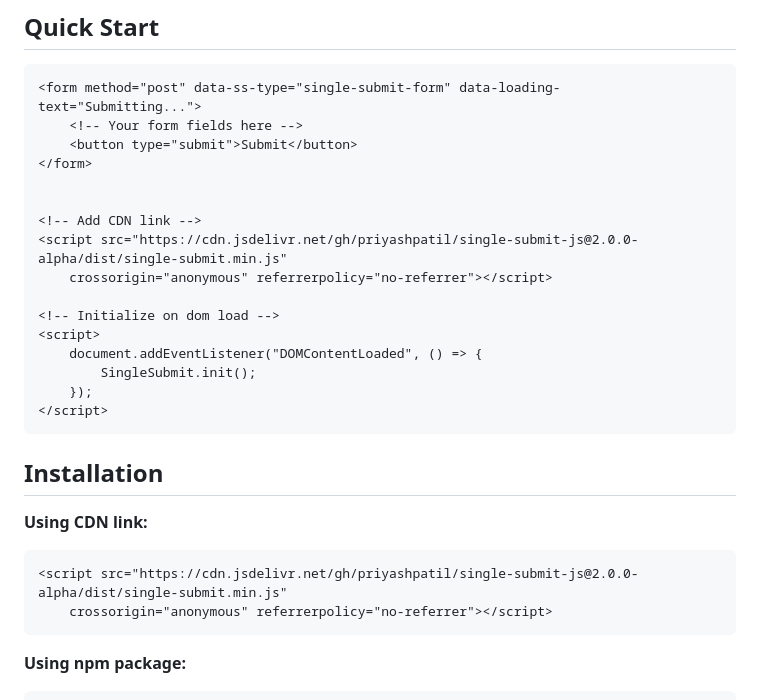
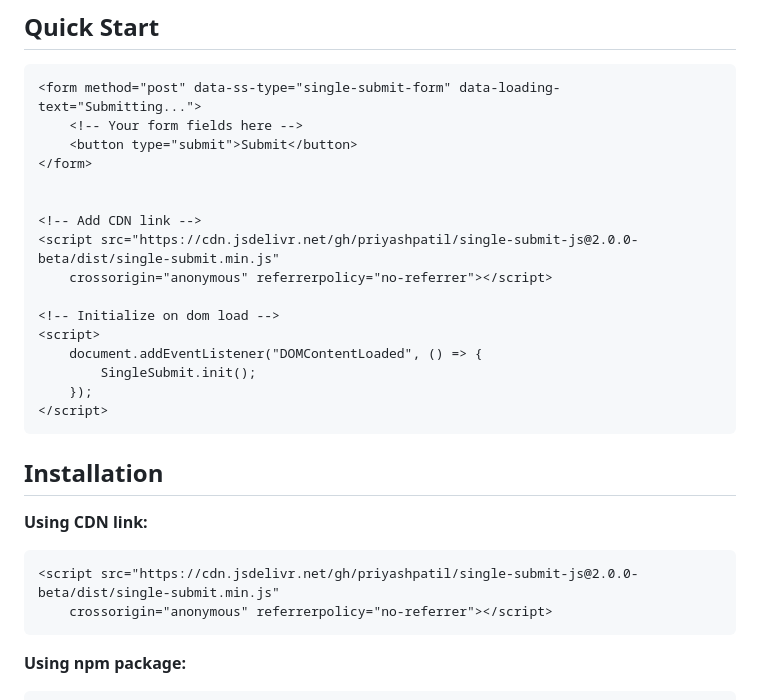
Before and after one commit to priyashpatil/single-submit-js, a Markdown page: README.md, the part around the change. GitHub-like rendering.

Commit message:
update cdn link

````diff
--- a/README.md
+++ b/README.md
@@ -25,7 +25,7 @@ submissions until a response is received, resulting in a more efficient interact
 
 
 <!-- Add CDN link -->
-<script src="https://cdn.jsdelivr.net/gh/priyashpatil/single-submit-js@2.0.0-alpha/dist/single-submit.min.js"
+<script src="https://cdn.jsdelivr.net/gh/priyashpatil/single-submit-js@2.0.0-beta/dist/single-submit.min.js"
     crossorigin="anonymous" referrerpolicy="no-referrer"></script>
 
 <!-- Initialize on dom load -->
@@ -41,7 +41,7 @@ submissions until a response is received, resulting in a more efficient interact
 **Using CDN link:**
 
 ```html
-<script src="https://cdn.jsdelivr.net/gh/priyashpatil/single-submit-js@2.0.0-alpha/dist/single-submit.min.js"
+<script src="https://cdn.jsdelivr.net/gh/priyashpatil/single-submit-js@2.0.0-beta/dist/single-submit.min.js"
     crossorigin="anonymous" referrerpolicy="no-referrer"></script>
 ```
 
````
